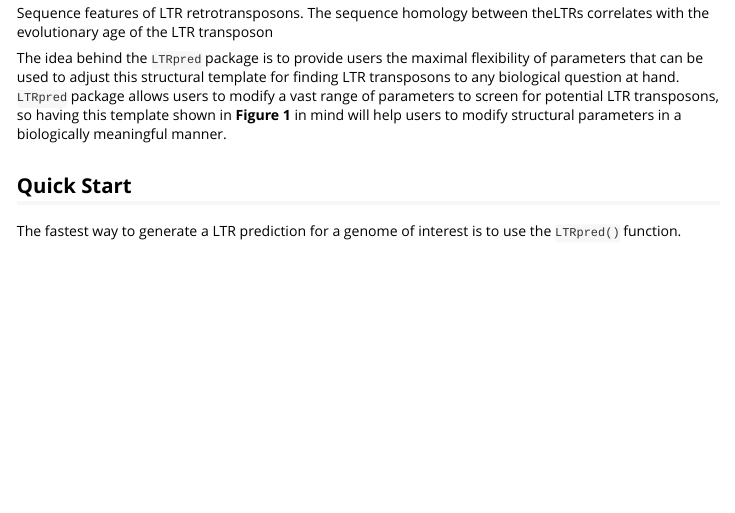
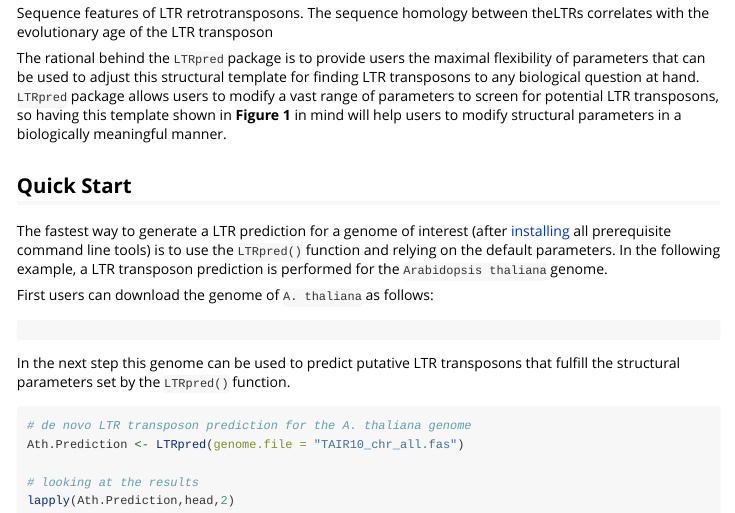
Before and after one commit to HajkD/LTRpred, an R Markdown document (vignettes/Introduction.Rmd): the page in a window 1100 px wide, from 840 px down. Rendered offline with R 4.5, knitr and Pandoc, with nearby package versions.

Commit message:
update Introduction Vignette

````diff
--- a/vignettes/Introduction.Rmd
+++ b/vignettes/Introduction.Rmd
@@ -29,7 +29,7 @@ that are used for predicting putative LTR transposons `de novo` in any genome of
 
 ![Sequence features of LTR retrotransposons. The sequence homology between theLTRs correlates with the evolutionary age of the LTR transposon](LTRfeatures.png)
 
-The idea behind the `LTRpred` package is to provide users the maximal flexibility of
+The rational behind the `LTRpred` package is to provide users the maximal flexibility of
 parameters that can be used to adjust this structural template for finding LTR transposons
 to any biological question at hand. `LTRpred` package allows users to modify a vast range of
 parameters to screen for potential LTR transposons, so having this template shown in
@@ -37,5 +37,23 @@ __Figure 1__ in mind will help users to modify structural parameters in a biolog
 
 ## Quick Start
 
-The fastest way to generate a LTR prediction for a genome of interest is to use the
-`LTRpred()` function.
+The fastest way to generate a LTR prediction for a genome of interest (after [installing](Install.Rmd) all prerequisite command line tools) is to use the
+`LTRpred()` function and relying on the default parameters. In the following example,
+a LTR transposon prediction is performed for the `Arabidopsis thaliana` genome.
+
+First users can download the genome of `A. thaliana` as follows:
+
+```r
+
+```
+
+In the next step this genome can be used to predict putative LTR transposons that
+fulfill the structural parameters set by the `LTRpred()` function.
+
+```r
+# de novo LTR transposon prediction for the A. thaliana genome
+Ath.Prediction <- LTRpred(genome.file = "TAIR10_chr_all.fas")
+
+# looking at the results
+lapply(Ath.Prediction,head,2)
+```
````
